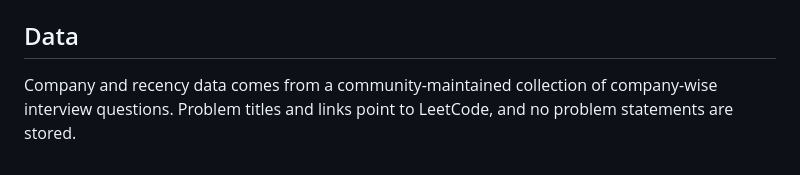
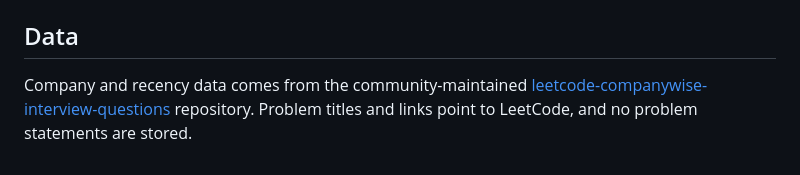
Before and after one commit to sd4-github/prep-tracker, a Markdown page: README.md, the part around the change. Rendered like a GitHub page.

Commit message:
Update README with repository link for data source

```diff
--- a/README.md
+++ b/README.md
@@ -118,4 +118,4 @@ In production gunicorn runs the app, so these only affect `python app.py`.
 
 ## Data
 
-Company and recency data comes from a community-maintained collection of company-wise interview questions. Problem titles and links point to LeetCode, and no problem statements are stored.
+Company and recency data comes from the community-maintained [leetcode-companywise-interview-questions](https://github.com/snehasishroy/leetcode-companywise-interview-questions) repository. Problem titles and links point to LeetCode, and no problem statements are stored.
```
